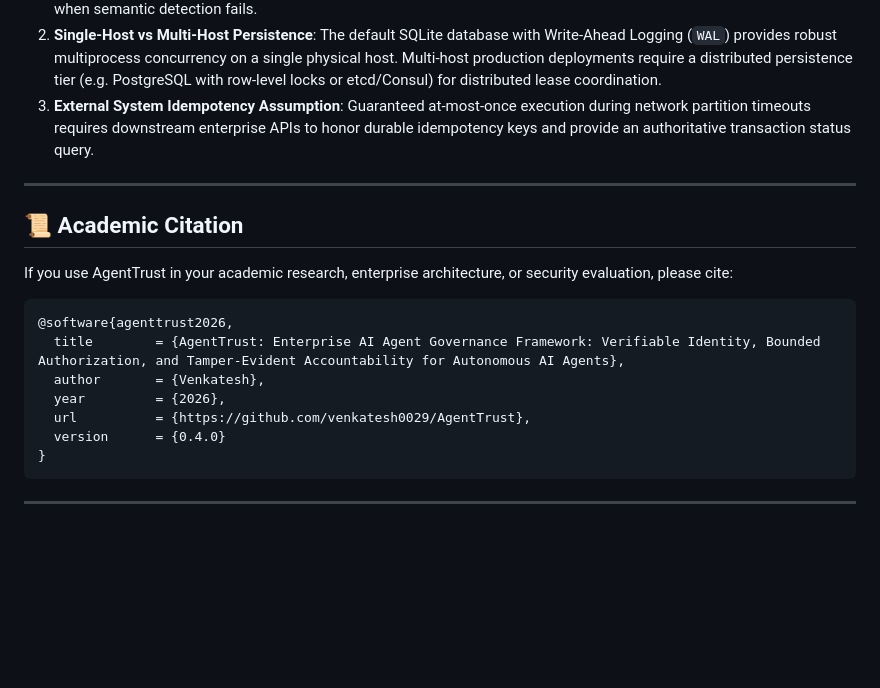
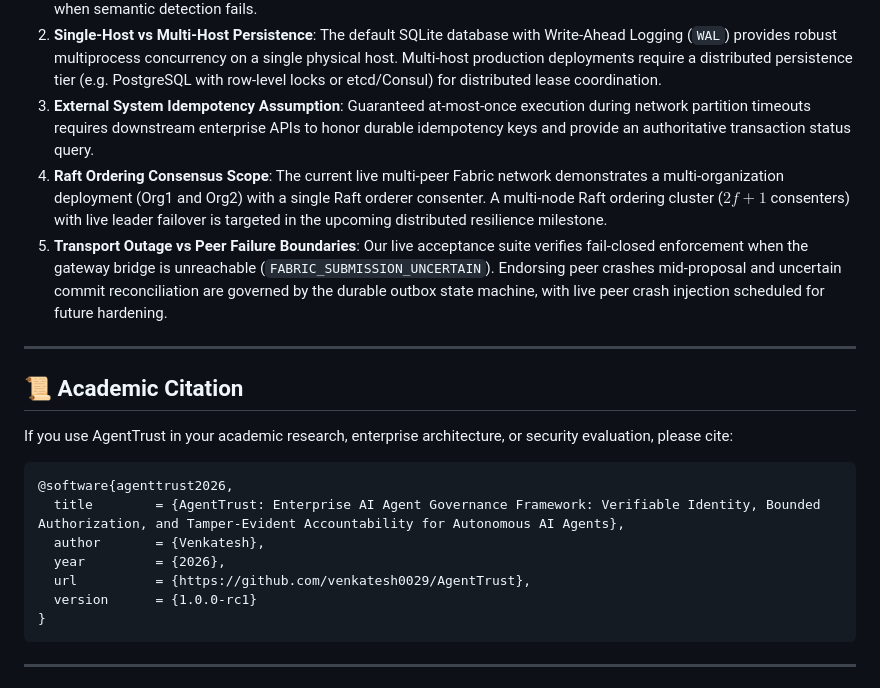
Before and after one commit to venkatesh0029/AgentTrust, a Markdown page: README.md, the part around the change. GitHub-like rendering; blank space fills up the shorter version.

Commit message:
docs: formalize Raft topology and fault boundary disclosures for v1.0.0-rc1

````diff
--- a/README.md
+++ b/README.md
@@ -714,6 +714,8 @@ In the spirit of rigorous academic and engineering honesty, we explicitly docume
 1. **Prompt Injection is Not a Silver Bullet**: As empirically demonstrated in our Held-Out V2 benchmark (33.33% recall on novel vectors), pattern-based heuristic filters cannot prevent all prompt injection attacks. AgentTrust relies on **Layer 2 Bounded Authorization** (monetary limits, resource whitelists, and human approval) as the decisive security boundary when semantic detection fails.
 2. **Single-Host vs Multi-Host Persistence**: The default SQLite database with Write-Ahead Logging (`WAL`) provides robust multiprocess concurrency on a single physical host. Multi-host production deployments require a distributed persistence tier (e.g. PostgreSQL with row-level locks or etcd/Consul) for distributed lease coordination.
 3. **External System Idempotency Assumption**: Guaranteed at-most-once execution during network partition timeouts requires downstream enterprise APIs to honor durable idempotency keys and provide an authoritative transaction status query.
+4. **Raft Ordering Consensus Scope**: The current live multi-peer Fabric network demonstrates a multi-organization deployment (Org1 and Org2) with a single Raft orderer consenter. A multi-node Raft ordering cluster ($2f+1$ consenters) with live leader failover is targeted in the upcoming distributed resilience milestone.
+5. **Transport Outage vs Peer Failure Boundaries**: Our live acceptance suite verifies fail-closed enforcement when the gateway bridge is unreachable (`FABRIC_SUBMISSION_UNCERTAIN`). Endorsing peer crashes mid-proposal and uncertain commit reconciliation are governed by the durable outbox state machine, with live peer crash injection scheduled for future hardening.
 
 ---
 
@@ -727,7 +729,7 @@ If you use AgentTrust in your academic research, enterprise architecture, or sec
   author       = {Venkatesh},
   year         = {2026},
   url          = {https://github.com/venkatesh0029/AgentTrust},
-  version      = {0.4.0}
+  version      = {1.0.0-rc1}
 }
 ```
 
````
